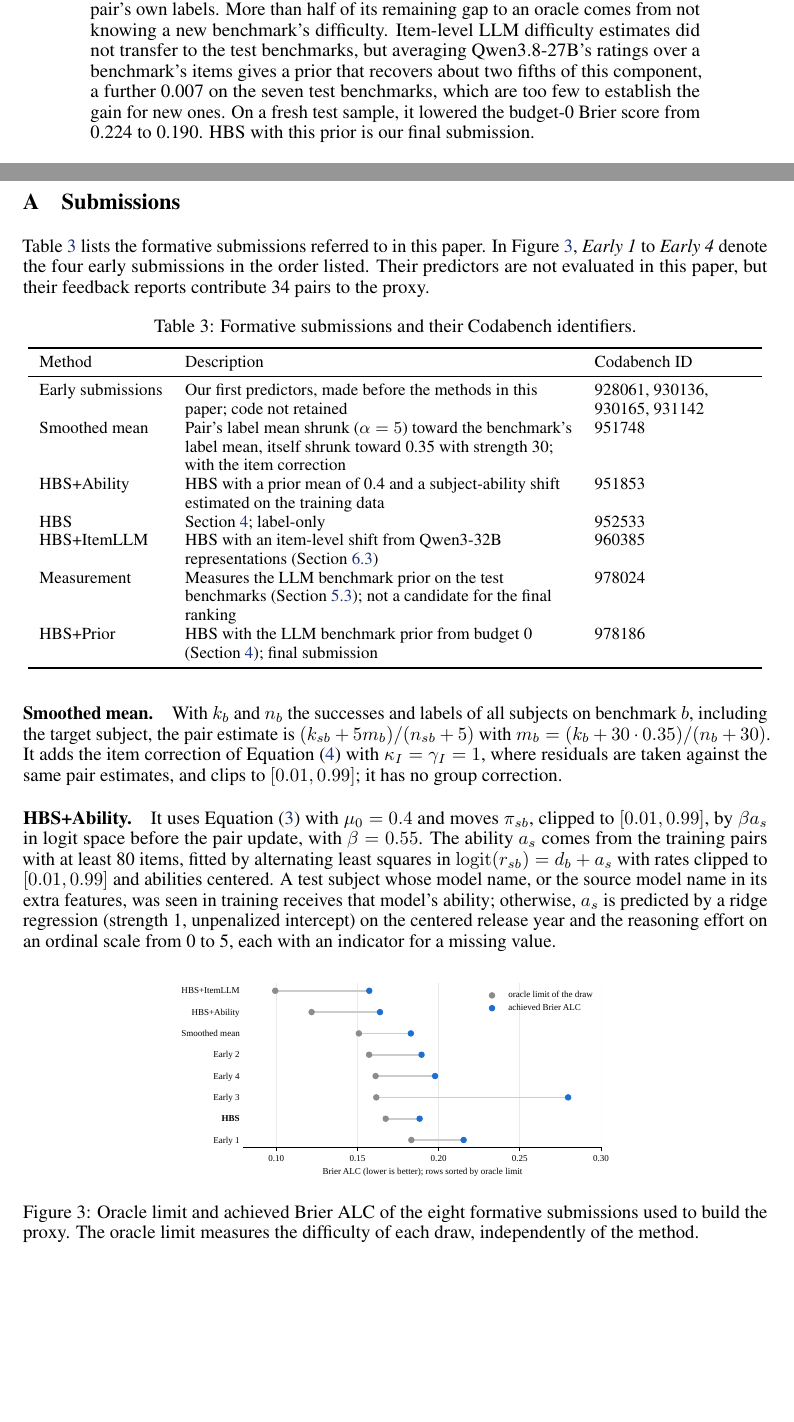
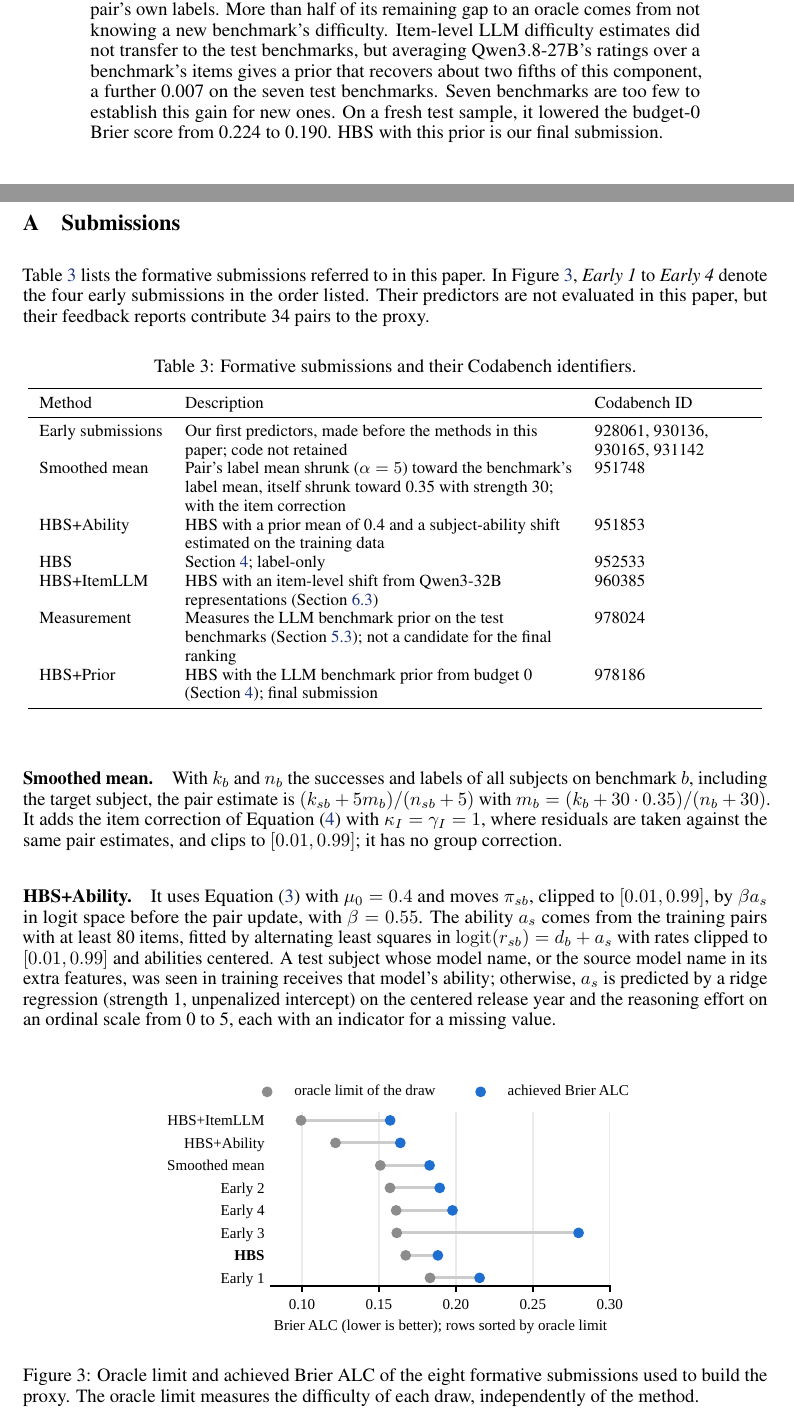
Before and after one commit to kay0601/how-far-can-labels-go, a LaTeX paper (report/main.tex): two parts of pages 1 and 11 of 26, joined at a grey line, cut so that both start at the same text, the shorter picture padded with empty space. Compiled offline with pdfLaTeX.

Commit message:
Report: larger figure text; split a long abstract sentence
Co-Authored-By: Claude Opus 5.5 <noreply@anthropic.com>

```diff
--- a/report/main.tex
+++ b/report/main.tex
@@ -43,7 +43,7 @@
 \maketitle
 
 \begin{abstract}
-Predictive evaluation estimates whether an AI system will solve a benchmark item from a few observed outcomes. We study the benchmark-level cold start of the Predictive AI Evaluation Competition, where every test item comes from a benchmark absent from the training data and at most 31 outcomes are revealed per system--benchmark pair. Because each formative submission is scored on a new random sample, raw scores mix method quality with sample difficulty. We recover each pair's success rate from its budget-0 Brier score and calibration error and build a proxy that compares label-only predictors on 69 real test pairs and reproduces our submissions' scores within label noise. On this proxy, hierarchical Beta-Binomial shrinkage (HBS), which requires no training, improves on the official baseline by 0.028 Brier ALC and outperforms a Bayes-optimal predictor that uses only each pair's own labels. More than half of its remaining gap to an oracle comes from not knowing a new benchmark's difficulty. Item-level LLM difficulty estimates did not transfer to the test benchmarks, but averaging Qwen3.8-27B's ratings over a benchmark's items gives a prior that recovers about two fifths of this component, a further 0.007 on the seven test benchmarks, which are too few to establish the gain for new ones. On a fresh test sample, it lowered the budget-0 Brier score from 0.224 to 0.190. HBS with this prior is our final submission.
+Predictive evaluation estimates whether an AI system will solve a benchmark item from a few observed outcomes. We study the benchmark-level cold start of the Predictive AI Evaluation Competition, where every test item comes from a benchmark absent from the training data and at most 31 outcomes are revealed per system--benchmark pair. Because each formative submission is scored on a new random sample, raw scores mix method quality with sample difficulty. We recover each pair's success rate from its budget-0 Brier score and calibration error and build a proxy that compares label-only predictors on 69 real test pairs and reproduces our submissions' scores within label noise. On this proxy, hierarchical Beta-Binomial shrinkage (HBS), which requires no training, improves on the official baseline by 0.028 Brier ALC and outperforms a Bayes-optimal predictor that uses only each pair's own labels. More than half of its remaining gap to an oracle comes from not knowing a new benchmark's difficulty. Item-level LLM difficulty estimates did not transfer to the test benchmarks, but averaging Qwen3.8-27B's ratings over a benchmark's items gives a prior that recovers about two fifths of this component, a further 0.007 on the seven test benchmarks. Seven benchmarks are too few to establish this gain for new ones. On a fresh test sample, it lowered the budget-0 Brier score from 0.224 to 0.190. HBS with this prior is our final submission.
 \end{abstract}
 
 \begin{figure}[h!]
@@ -315,7 +315,7 @@ Table~\ref{tab:versions} lists the formative submissions referred to in this pap
 
 \begin{figure}[ht]
   \centering
-  \includegraphics[width=0.6\linewidth]{figures/draw_limits.pdf}
+  \includegraphics[width=0.655\linewidth]{figures/draw_limits.pdf}
   \caption{Oracle limit and achieved Brier ALC of the eight formative submissions used to build the proxy. The oracle limit measures the difficulty of each draw, independently of the method.}
   \label{fig:draws}
 \end{figure}
```
Also changed, not shown: report/figures/draw_limits.pdf, report/figures/gap_by_budget.pdf, report/figures/pair_validity.pdf, report/figures/teaser.pdf, report/figures/text_difficulty.pdf, report/main.pdf, 1 other file.
